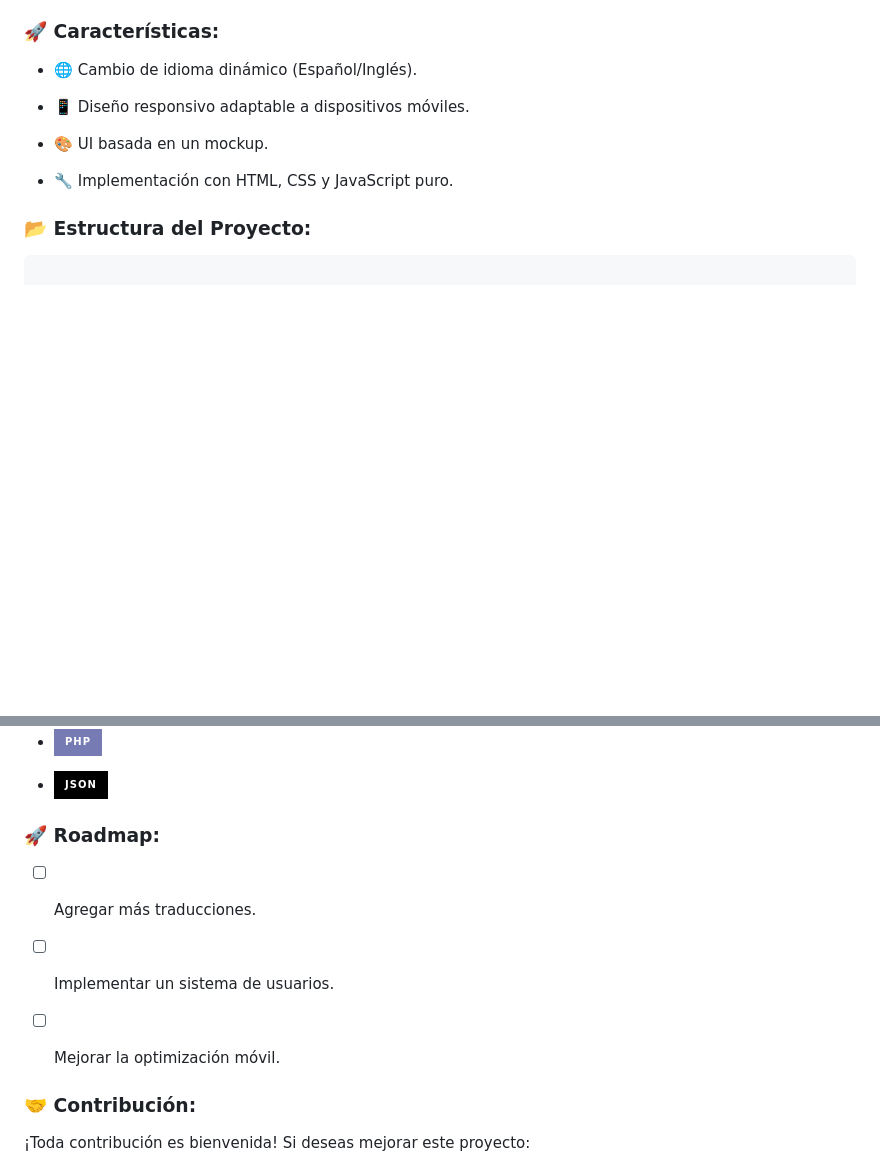
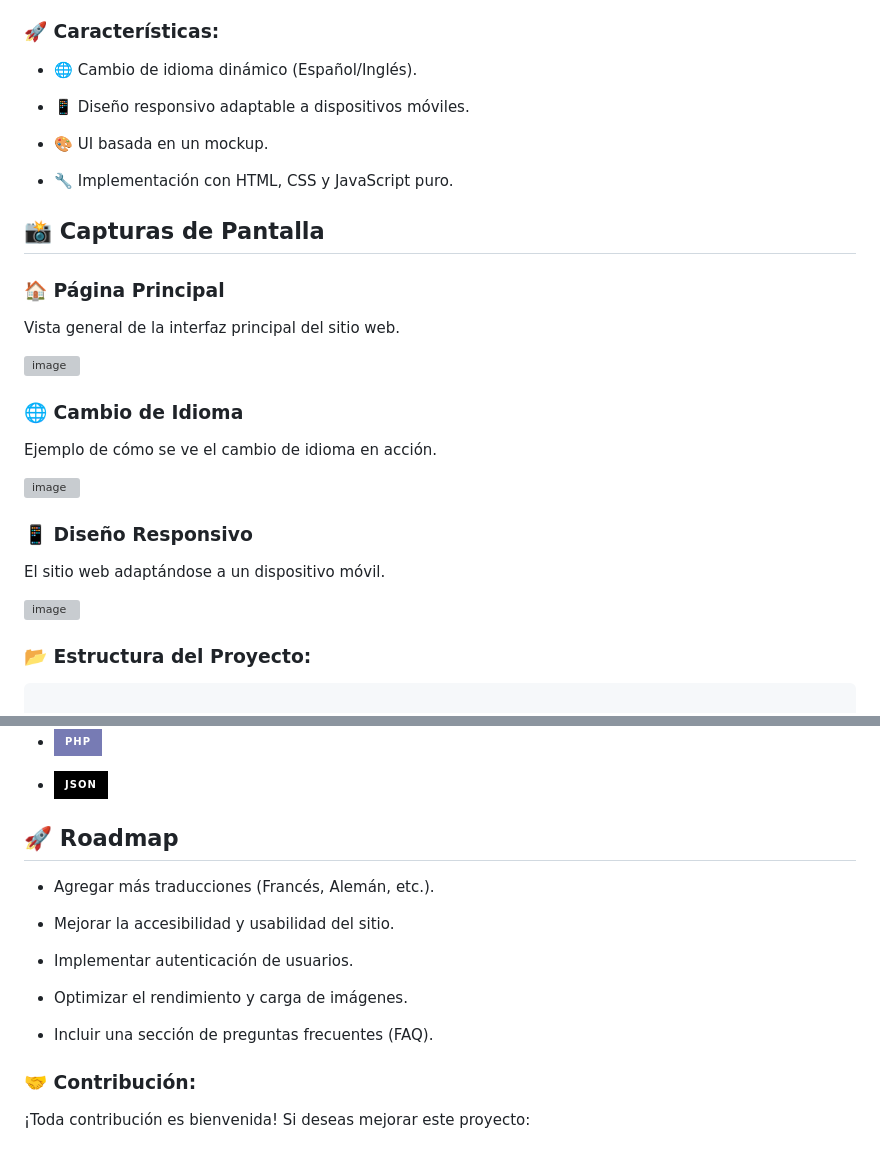
Before and after one commit to jhordanmallma/WordSnap-, a Markdown page: README.md, 2 parts joined by grey strips. Drawn GitHub-style; badges without logos; blank space fills up the shorter version; grey boxes are pictures that could not be loaded.

Commit message:
docs(readme): actualizar el contenido general del Readme

```diff
--- a/README.md
+++ b/README.md
@@ -19,6 +19,24 @@ WordSnap es una página web desarrollada con HTML, CSS y JavaScript puro. Su pro
 - 🎨 UI basada en un mockup.
 
 - 🔧 Implementación con HTML, CSS y JavaScript puro.
+
+## 📸 Capturas de Pantalla
+
+### 🏠 Página Principal
+Vista general de la interfaz principal del sitio web.
+
+![image](https://github.com/user-attachments/assets/84c97855-97f1-4ddd-9514-70cc3fcf0cf9)
+
+### 🌐 Cambio de Idioma
+Ejemplo de cómo se ve el cambio de idioma en acción.
+
+![image](https://github.com/user-attachments/assets/5b69749d-9a8b-42fa-adef-ec1618c9308b)
+
+
+### 📱 Diseño Responsivo
+El sitio web adaptándose a un dispositivo móvil.
+
+![image](https://github.com/user-attachments/assets/9d621653-76bf-4e87-9cbb-066d947d9c3f)
 
 
 
@@ -160,13 +178,18 @@ code .
 - ![JSON](https://img.shields.io/badge/JSON-000000?style=for-the-badge&logo=json&logoColor=white)
 
 
-### 🚀 Roadmap:
+## 🚀 Roadmap
 
-- [ ] Agregar más traducciones.
 
-- [ ] Implementar un sistema de usuarios.
+-  Agregar más traducciones (Francés, Alemán, etc.).
 
-- [ ] Mejorar la optimización móvil.
+-  Mejorar la accesibilidad y usabilidad del sitio.
+
+-  Implementar autenticación de usuarios.
+
+-  Optimizar el rendimiento y carga de imágenes.
+
+-  Incluir una sección de preguntas frecuentes (FAQ).
 
 
 
```
